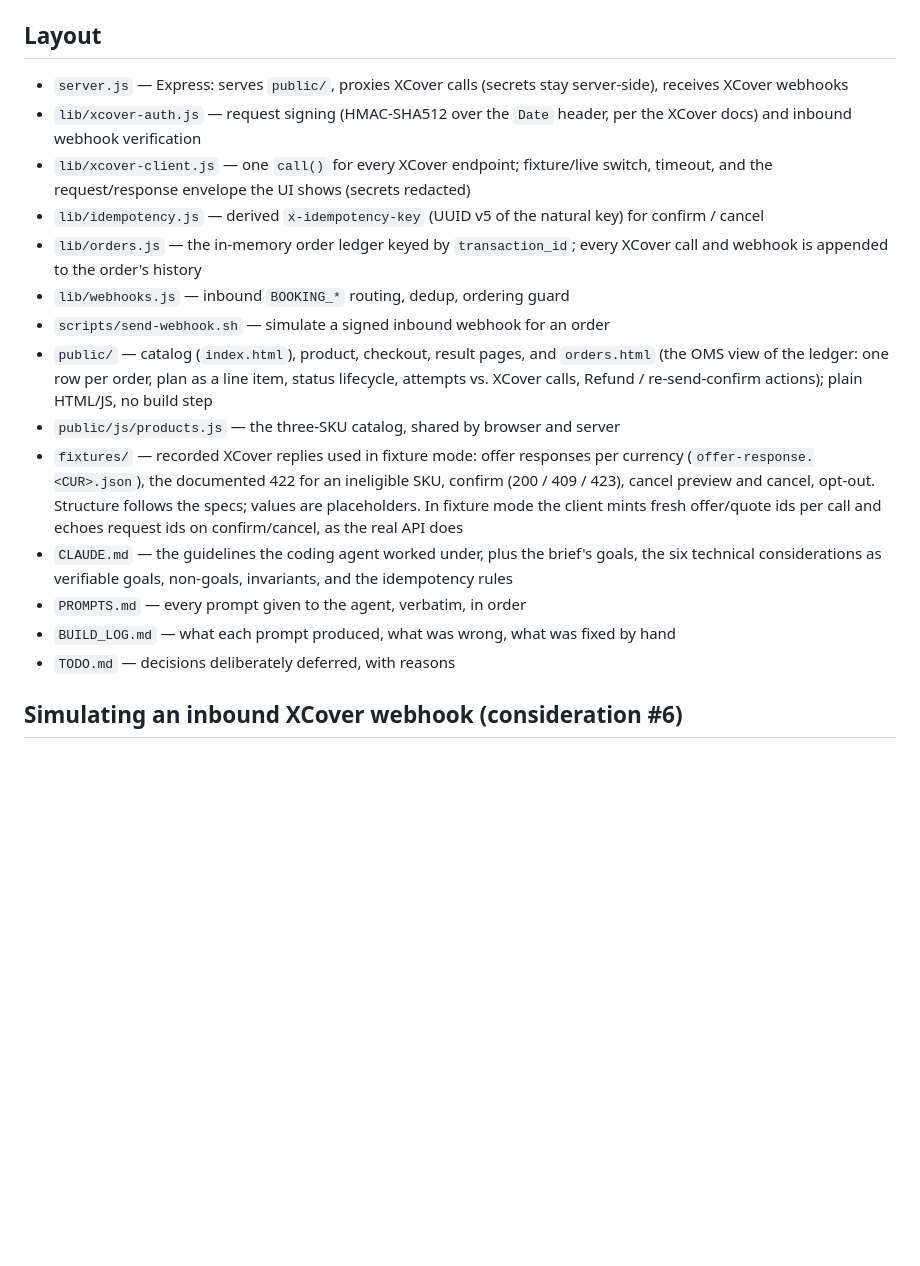
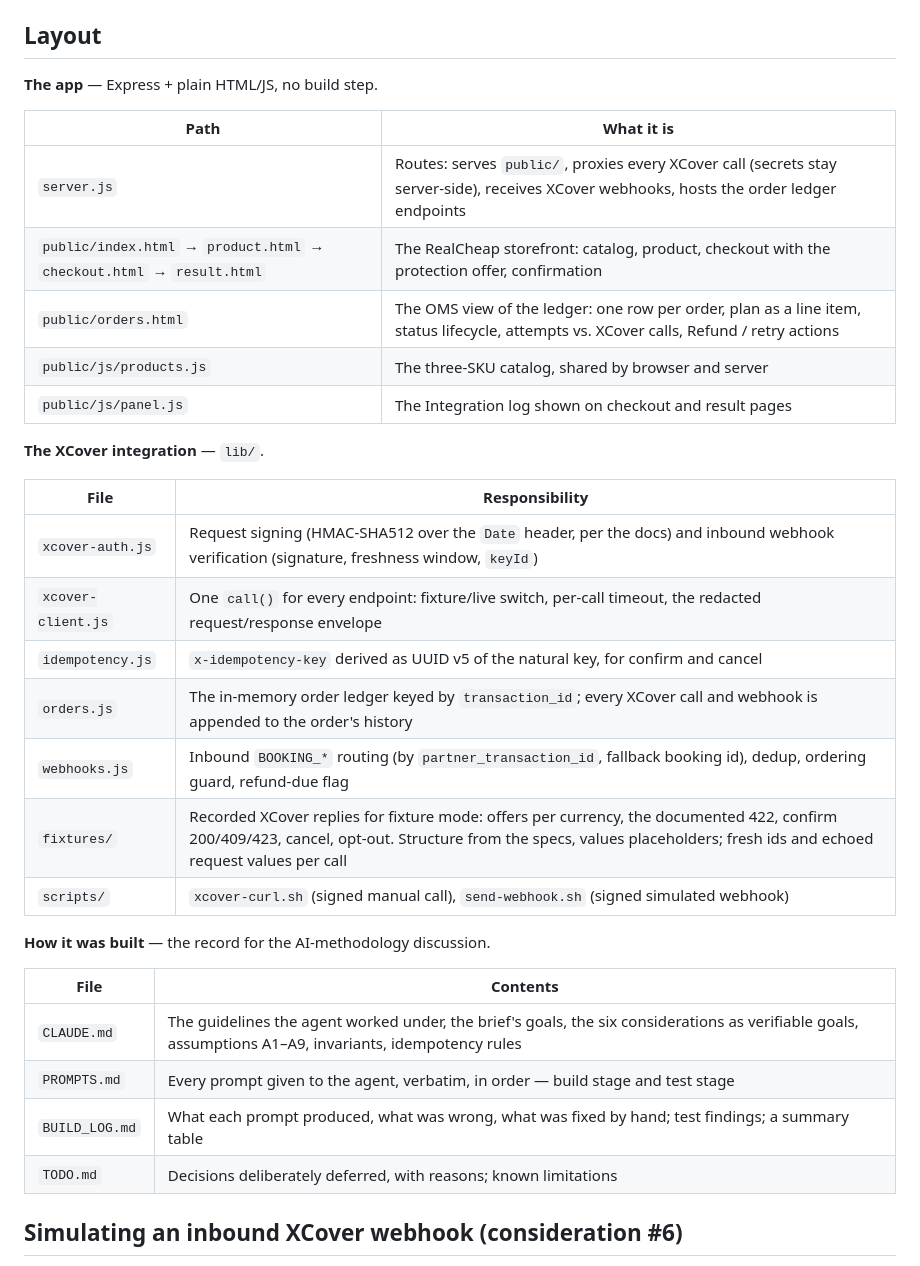
Before and after one commit to nnanna217/RealCheap-XCover, a Markdown page: README.md, the part around the change. Rendered like a GitHub page; blank space fills up the shorter version.

Commit message:
README: Layout as three grouped tables — the app, the XCover integration, the build record
Co-Authored-By: Claude Opus 5 <noreply@anthropic.com>

```diff
--- a/README.md
+++ b/README.md
@@ -29,20 +29,36 @@ Manual signed calls: `scripts/xcover-curl.sh POST offers/ '<json>'` (reads `.env
 
 ## Layout
 
-- `server.js` — Express: serves `public/`, proxies XCover calls (secrets stay server-side), receives XCover webhooks
-- `lib/xcover-auth.js` — request signing (HMAC-SHA512 over the `Date` header, per the XCover docs) and inbound webhook verification
-- `lib/xcover-client.js` — one `call()` for every XCover endpoint; fixture/live switch, timeout, and the request/response envelope the UI shows (secrets redacted)
-- `lib/idempotency.js` — derived `x-idempotency-key` (UUID v5 of the natural key) for confirm / cancel
-- `lib/orders.js` — the in-memory order ledger keyed by `transaction_id`; every XCover call and webhook is appended to the order's history
-- `lib/webhooks.js` — inbound `BOOKING_*` routing, dedup, ordering guard
-- `scripts/send-webhook.sh` — simulate a signed inbound webhook for an order
-- `public/` — catalog (`index.html`), product, checkout, result pages, and `orders.html` (the OMS view of the ledger: one row per order, plan as a line item, status lifecycle, attempts vs. XCover calls, Refund / re-send-confirm actions); plain HTML/JS, no build step
-- `public/js/products.js` — the three-SKU catalog, shared by browser and server
-- `fixtures/` — recorded XCover replies used in fixture mode: offer responses per currency (`offer-response.<CUR>.json`), the documented 422 for an ineligible SKU, confirm (200 / 409 / 423), cancel preview and cancel, opt-out. Structure follows the specs; values are placeholders. In fixture mode the client mints fresh offer/quote ids per call and echoes request ids on confirm/cancel, as the real API does
-- `CLAUDE.md` — the guidelines the coding agent worked under, plus the brief's goals, the six technical considerations as verifiable goals, non-goals, invariants, and the idempotency rules
-- `PROMPTS.md` — every prompt given to the agent, verbatim, in order
-- `BUILD_LOG.md` — what each prompt produced, what was wrong, what was fixed by hand
-- `TODO.md` — decisions deliberately deferred, with reasons
+**The app** — Express + plain HTML/JS, no build step.
+
+| Path | What it is |
+|---|---|
+| `server.js` | Routes: serves `public/`, proxies every XCover call (secrets stay server-side), receives XCover webhooks, hosts the order ledger endpoints |
+| `public/index.html` → `product.html` → `checkout.html` → `result.html` | The RealCheap storefront: catalog, product, checkout with the protection offer, confirmation |
+| `public/orders.html` | The OMS view of the ledger: one row per order, plan as a line item, status lifecycle, attempts vs. XCover calls, Refund / retry actions |
+| `public/js/products.js` | The three-SKU catalog, shared by browser and server |
+| `public/js/panel.js` | The Integration log shown on checkout and result pages |
+
+**The XCover integration** — `lib/`.
+
+| File | Responsibility |
+|---|---|
+| `xcover-auth.js` | Request signing (HMAC-SHA512 over the `Date` header, per the docs) and inbound webhook verification (signature, freshness window, `keyId`) |
+| `xcover-client.js` | One `call()` for every endpoint: fixture/live switch, per-call timeout, the redacted request/response envelope |
+| `idempotency.js` | `x-idempotency-key` derived as UUID v5 of the natural key, for confirm and cancel |
+| `orders.js` | The in-memory order ledger keyed by `transaction_id`; every XCover call and webhook is appended to the order's history |
+| `webhooks.js` | Inbound `BOOKING_*` routing (by `partner_transaction_id`, fallback booking id), dedup, ordering guard, refund-due flag |
+| `fixtures/` | Recorded XCover replies for fixture mode: offers per currency, the documented 422, confirm 200/409/423, cancel, opt-out. Structure from the specs, values placeholders; fresh ids and echoed request values per call |
+| `scripts/` | `xcover-curl.sh` (signed manual call), `send-webhook.sh` (signed simulated webhook) |
+
+**How it was built** — the record for the AI-methodology discussion.
+
+| File | Contents |
+|---|---|
+| `CLAUDE.md` | The guidelines the agent worked under, the brief's goals, the six considerations as verifiable goals, assumptions A1–A9, invariants, idempotency rules |
+| `PROMPTS.md` | Every prompt given to the agent, verbatim, in order — build stage and test stage |
+| `BUILD_LOG.md` | What each prompt produced, what was wrong, what was fixed by hand; test findings; a summary table |
+| `TODO.md` | Decisions deliberately deferred, with reasons; known limitations |
 
 ## Simulating an inbound XCover webhook (consideration #6)
 
```
